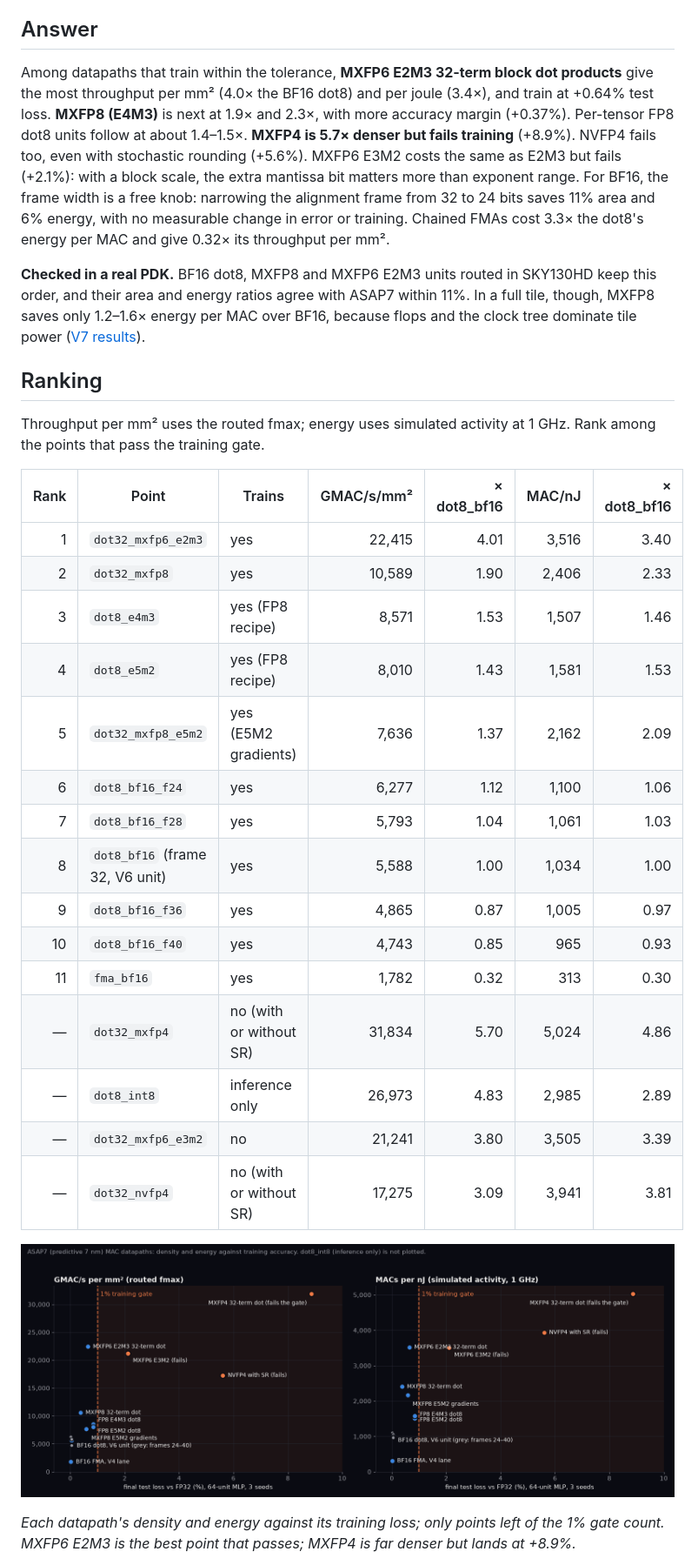
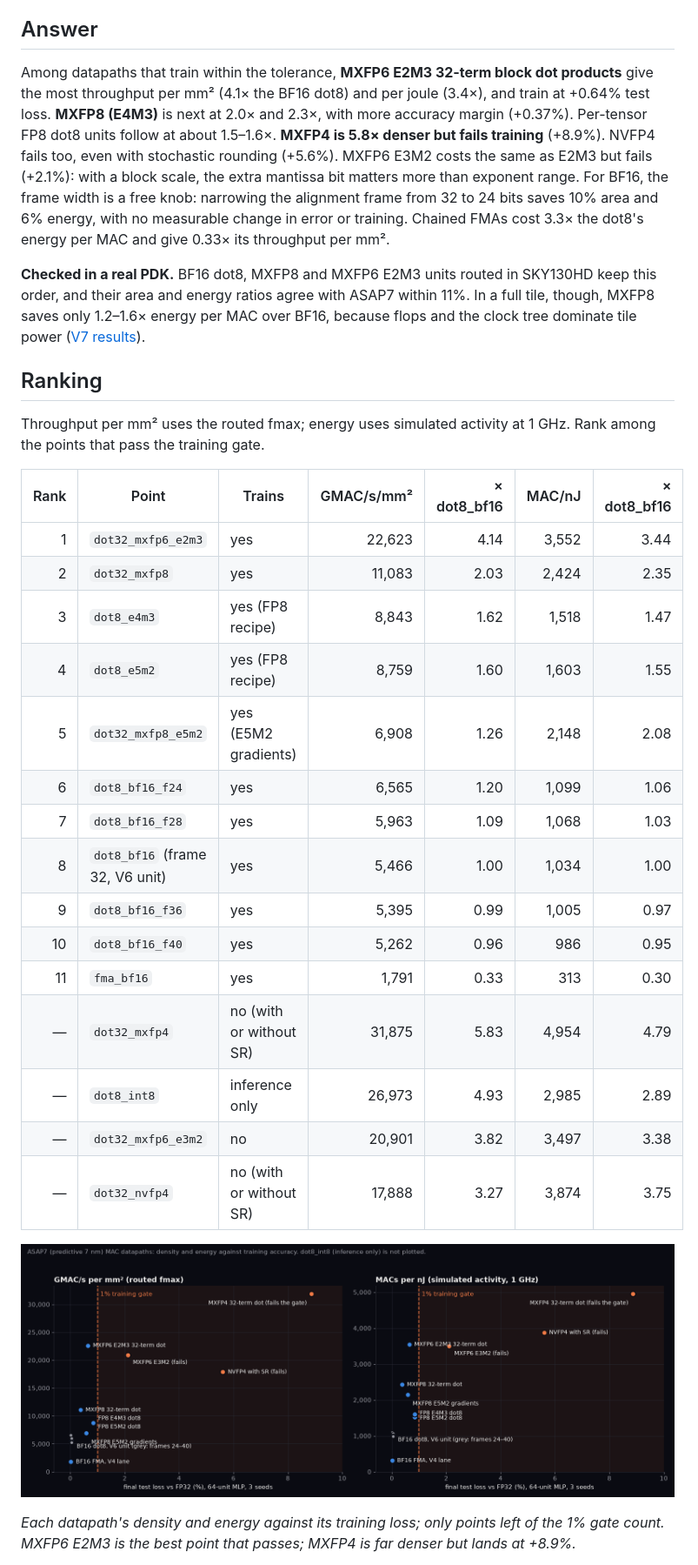
Before and after one commit to NicholasUnruh/openroad-chip-lab, a Markdown page: docs/numerics-results.md, the part around one of its changes. Shown at 87% size. Drawn GitHub-style; pictures changed too: docs/img/numerics-pareto.png.

```diff
--- a/docs/numerics-results.md
+++ b/docs/numerics-results.md
@@ -4,7 +4,7 @@ Method: [numerics-study.md](numerics-study.md). Verified 2026-11-12 (15 routed p
 
 ## Answer
 
-Among datapaths that train within the tolerance, **MXFP6 E2M3 32-term block dot products** give the most throughput per mm² (4.0× the BF16 dot8) and per joule (3.4×), and train at +0.64% test loss. **MXFP8 (E4M3)** is next at 1.9× and 2.3×, with more accuracy margin (+0.37%). Per-tensor FP8 dot8 units follow at about 1.4–1.5×. **MXFP4 is 5.7× denser but fails training** (+8.9%). NVFP4 fails too, even with stochastic rounding (+5.6%). MXFP6 E3M2 costs the same as E2M3 but fails (+2.1%): with a block scale, the extra mantissa bit matters more than exponent range. For BF16, the frame width is a free knob: narrowing the alignment frame from 32 to 24 bits saves 11% area and 6% energy, with no measurable change in error or training. Chained FMAs cost 3.3× the dot8's energy per MAC and give 0.32× its throughput per mm².
+Among datapaths that train within the tolerance, **MXFP6 E2M3 32-term block dot products** give the most throughput per mm² (4.1× the BF16 dot8) and per joule (3.4×), and train at +0.64% test loss. **MXFP8 (E4M3)** is next at 2.0× and 2.3×, with more accuracy margin (+0.37%). Per-tensor FP8 dot8 units follow at about 1.5–1.6×. **MXFP4 is 5.8× denser but fails training** (+8.9%). NVFP4 fails too, even with stochastic rounding (+5.6%). MXFP6 E3M2 costs the same as E2M3 but fails (+2.1%): with a block scale, the extra mantissa bit matters more than exponent range. For BF16, the frame width is a free knob: narrowing the alignment frame from 32 to 24 bits saves 10% area and 6% energy, with no measurable change in error or training. Chained FMAs cost 3.3× the dot8's energy per MAC and give 0.33× its throughput per mm².
 
 **Checked in a real PDK.** BF16 dot8, MXFP8 and MXFP6 E2M3 units routed in SKY130HD keep this order, and their area and energy ratios agree with ASAP7 within 11%. In a full tile, though, MXFP8 saves only 1.2–1.6× energy per MAC over BF16, because flops and the clock tree dominate tile power ([V7 results](v7-results.md#asap7-prediction-vs-sky130hd-measurement)).
 
@@ -14,21 +14,21 @@ Throughput per mm² uses the routed fmax; energy uses simulated activity at 1 GH
 
 | Rank | Point | Trains | GMAC/s/mm² | × dot8_bf16 | MAC/nJ | × dot8_bf16 |
 | ---: | --- | --- | ---: | ---: | ---: | ---: |
-| 1 | `dot32_mxfp6_e2m3` | yes | 22,415 | 4.01 | 3,516 | 3.40 |
-| 2 | `dot32_mxfp8` | yes | 10,589 | 1.90 | 2,406 | 2.33 |
-| 3 | `dot8_e4m3` | yes (FP8 recipe) | 8,571 | 1.53 | 1,507 | 1.46 |
-| 4 | `dot8_e5m2` | yes (FP8 recipe) | 8,010 | 1.43 | 1,581 | 1.53 |
-| 5 | `dot32_mxfp8_e5m2` | yes (E5M2 gradients) | 7,636 | 1.37 | 2,162 | 2.09 |
-| 6 | `dot8_bf16_f24` | yes | 6,277 | 1.12 | 1,100 | 1.06 |
-| 7 | `dot8_bf16_f28` | yes | 5,793 | 1.04 | 1,061 | 1.03 |
-| 8 | `dot8_bf16` (frame 32, V6 unit) | yes | 5,588 | 1.00 | 1,034 | 1.00 |
-| 9 | `dot8_bf16_f36` | yes | 4,865 | 0.87 | 1,005 | 0.97 |
-| 10 | `dot8_bf16_f40` | yes | 4,743 | 0.85 | 965 | 0.93 |
-| 11 | `fma_bf16` | yes | 1,782 | 0.32 | 313 | 0.30 |
-| — | `dot32_mxfp4` | no (with or without SR) | 31,834 | 5.70 | 5,024 | 4.86 |
-| — | `dot8_int8` | inference only | 26,973 | 4.83 | 2,985 | 2.89 |
-| — | `dot32_mxfp6_e3m2` | no | 21,241 | 3.80 | 3,505 | 3.39 |
-| — | `dot32_nvfp4` | no (with or without SR) | 17,275 | 3.09 | 3,941 | 3.81 |
+| 1 | `dot32_mxfp6_e2m3` | yes | 22,623 | 4.14 | 3,552 | 3.44 |
+| 2 | `dot32_mxfp8` | yes | 11,083 | 2.03 | 2,424 | 2.35 |
+| 3 | `dot8_e4m3` | yes (FP8 recipe) | 8,843 | 1.62 | 1,518 | 1.47 |
+| 4 | `dot8_e5m2` | yes (FP8 recipe) | 8,759 | 1.60 | 1,603 | 1.55 |
+| 5 | `dot32_mxfp8_e5m2` | yes (E5M2 gradients) | 6,908 | 1.26 | 2,148 | 2.08 |
+| 6 | `dot8_bf16_f24` | yes | 6,565 | 1.20 | 1,099 | 1.06 |
+| 7 | `dot8_bf16_f28` | yes | 5,963 | 1.09 | 1,068 | 1.03 |
+| 8 | `dot8_bf16` (frame 32, V6 unit) | yes | 5,466 | 1.00 | 1,034 | 1.00 |
+| 9 | `dot8_bf16_f36` | yes | 5,395 | 0.99 | 1,005 | 0.97 |
+| 10 | `dot8_bf16_f40` | yes | 5,262 | 0.96 | 986 | 0.95 |
+| 11 | `fma_bf16` | yes | 1,791 | 0.33 | 313 | 0.30 |
+| — | `dot32_mxfp4` | no (with or without SR) | 31,875 | 5.83 | 4,954 | 4.79 |
+| — | `dot8_int8` | inference only | 26,973 | 4.93 | 2,985 | 2.89 |
+| — | `dot32_mxfp6_e3m2` | no | 20,901 | 3.82 | 3,497 | 3.38 |
+| — | `dot32_nvfp4` | no (with or without SR) | 17,888 | 3.27 | 3,874 | 3.75 |
 
 ![Throughput per mm² and MACs per nJ against final test loss relative to FP32, with the 1% gate](img/numerics-pareto.png)
 
```
Also changed, not shown: other parts of docs/numerics-results.md (+18 -18 lines), README.md (+1 -1 lines), docs/v7-results.md (+5 -5 lines), 1 other file.
